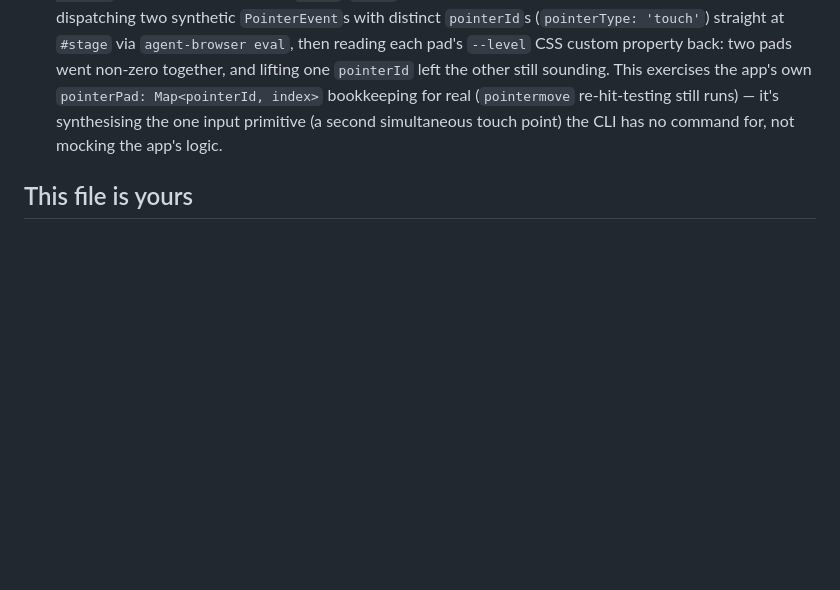
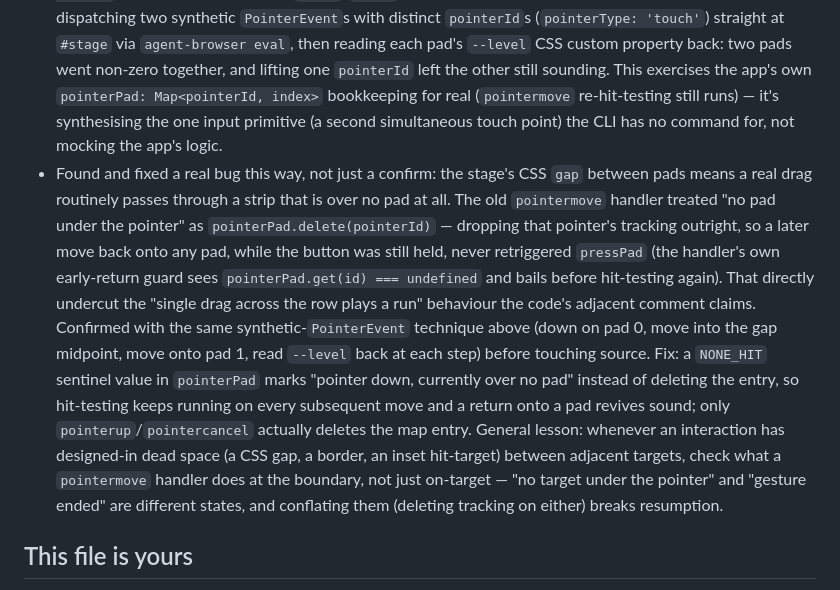
Before and after one commit to comp4020-agentic-coding-studio/comp4020-crit4-dachi, a Markdown page: CLAUDE.md, the part around the change. Rendered like a GitHub page; blank space fills up the shorter version.

Commit message:
CLAUDE.md: record the pointer-gap bug and its fix

```diff
--- a/CLAUDE.md
+++ b/CLAUDE.md
@@ -66,6 +66,26 @@ say what they are for.
   re-hit-testing still runs) — it's synthesising the one input primitive (a
   second simultaneous touch point) the CLI has no command for, not mocking
   the app's logic.
+- Found and fixed a real bug this way, not just a confirm: the stage's CSS
+  `gap` between pads means a real drag routinely passes through a strip that
+  is over no pad at all. The old `pointermove` handler treated "no pad under
+  the pointer" as `pointerPad.delete(pointerId)` — dropping that pointer's
+  tracking outright, so a later move back onto any pad, while the button was
+  still held, never retriggered `pressPad` (the handler's own early-return
+  guard sees `pointerPad.get(id) === undefined` and bails before hit-testing
+  again). That directly undercut the "single drag across the row plays a
+  run" behaviour the code's adjacent comment claims. Confirmed with the same
+  synthetic-`PointerEvent` technique above (down on pad 0, move into the
+  gap midpoint, move onto pad 1, read `--level` back at each step) before
+  touching source. Fix: a `NONE_HIT` sentinel value in `pointerPad` marks
+  "pointer down, currently over no pad" instead of deleting the entry, so
+  hit-testing keeps running on every subsequent move and a return onto a pad
+  revives sound; only `pointerup`/`pointercancel` actually deletes the map
+  entry. General lesson: whenever an interaction has designed-in dead space
+  (a CSS gap, a border, an inset hit-target) between adjacent targets, check
+  what a `pointermove` handler does at the boundary, not just on-target —
+  "no target under the pointer" and "gesture ended" are different states,
+  and conflating them (deleting tracking on either) breaks resumption.
 
 ## This file is yours
 
```
